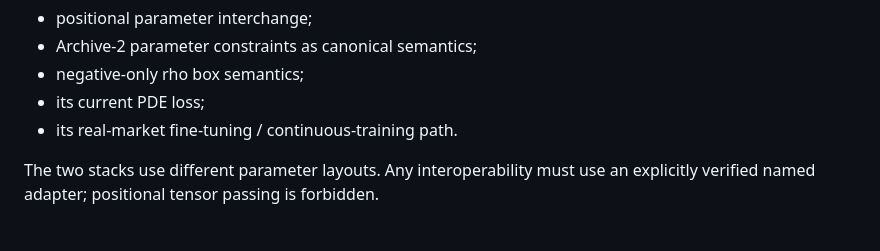
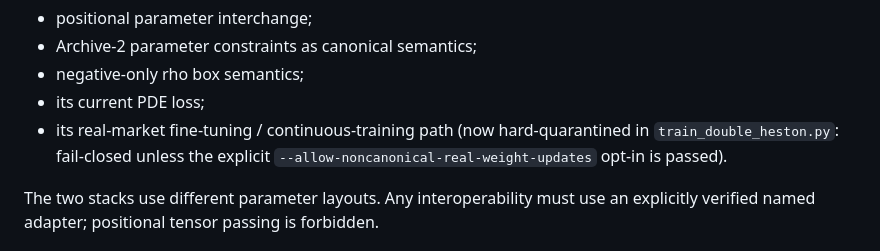
Before and after one commit to virajchoudhary/double-heston-inverse-calibration, a Markdown page: docs/ARCHITECTURE.md, the part around the change. Drawn GitHub-style.

```diff
--- a/docs/ARCHITECTURE.md
+++ b/docs/ARCHITECTURE.md
@@ -101,7 +101,7 @@ Do not adopt directly:
 - Archive-2 parameter constraints as canonical semantics;
 - negative-only rho box semantics;
 - its current PDE loss;
-- its real-market fine-tuning / continuous-training path.
+- its real-market fine-tuning / continuous-training path (now hard-quarantined in `train_double_heston.py`: fail-closed unless the explicit `--allow-noncanonical-real-weight-updates` opt-in is passed).
 
 The two stacks use different parameter layouts. Any interoperability must use an explicitly verified named adapter; positional tensor passing is forbidden.
 
```
Also changed, not shown: docs/RESEARCH_CONTROL_AND_CURRENT_STATUS.md (+1 -1 lines).
